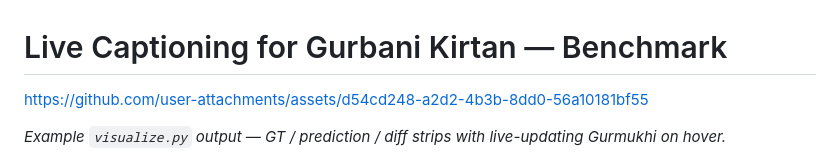
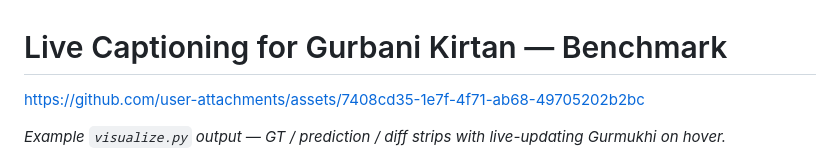
Before and after one commit to karanbirsingh/live-gurbani-captioning-benchmark-v1, a Markdown page: README.md, the part around the change. Rendered like a GitHub page.

Commit message:
Change asset link in README
Updated the asset link in the README file.

```diff
--- a/README.md
+++ b/README.md
@@ -1,6 +1,6 @@
 # Live Captioning for Gurbani Kirtan — Benchmark
 
-https://github.com/user-attachments/assets/d54cd248-a2d2-4b3b-8dd0-56a10181bf55
+https://github.com/user-attachments/assets/7408cd35-1e7f-4f71-ab68-49705202b2bc
 
 *Example `visualize.py` output — GT / prediction / diff strips with live-updating Gurmukhi on hover.*
 
```
